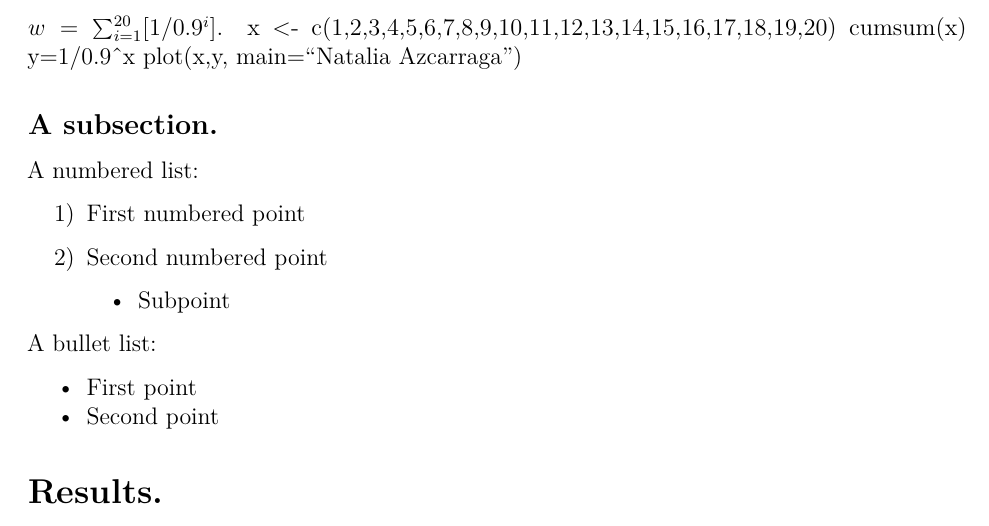
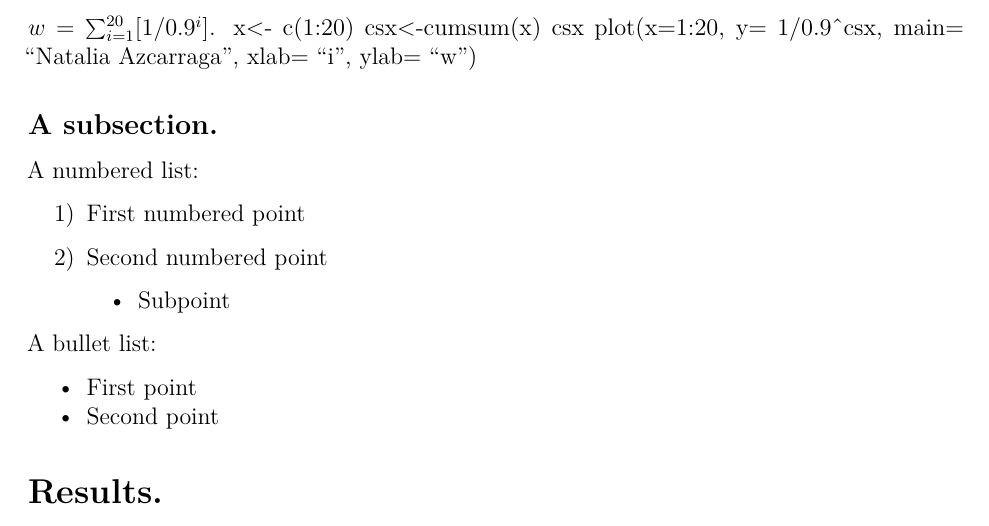
Before and after one commit to mlozanoqf/PMF_fall21, an R Markdown document (assignment_template.Rmd): part of page 2 of 8, cut so that both start at the same text. Rendered offline with R 4.5, knitr and Pandoc, then LaTeX, with nearby package versions; drawn as R Markdown's standard PDF in place of the format the file asks for; a font, style sheet, LaTeX package, included part or bibliography that could not be used is replaced or left out.

Commit message:
Lo arregle creo

```diff
--- a/assignment_template.Rmd
+++ b/assignment_template.Rmd
@@ -69,11 +69,10 @@ We can also write equations within the main text as here: $w=\sum^{20}_{i=1}[1/n
 **PMF group 3:00pm.** Assume $n=0.9$, plot the values of $w$ (y-axis) as a function of $i$ (x-axis). Add your name as the plot title. Report your code in a code chunk below. Hint: you need to use the `cumsum()` function.
 
 $w=\sum^{20}_{i=1}[1/0.9^i]$.
-x <- c(1,2,3,4,5,6,7,8,9,10,11,12,13,14,15,16,17,18,19,20)
-cumsum(x)
-y=1/0.9^x
-plot(x,y,
-main="Natalia Azcarraga")
+x<- c(1:20)
+csx<-cumsum(x)
+csx
+plot(x=1:20, y= 1/0.9^csx, main= "Natalia Azcarraga", xlab= "i", ylab= "w")
 
 ## A subsection.
 
```
